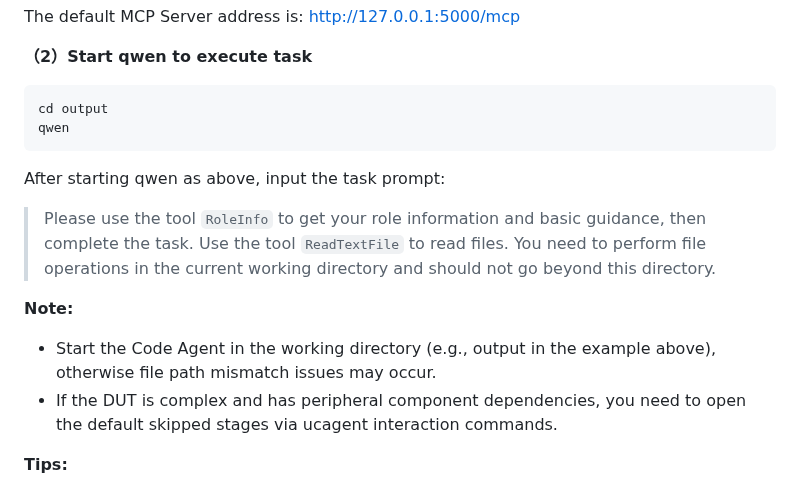
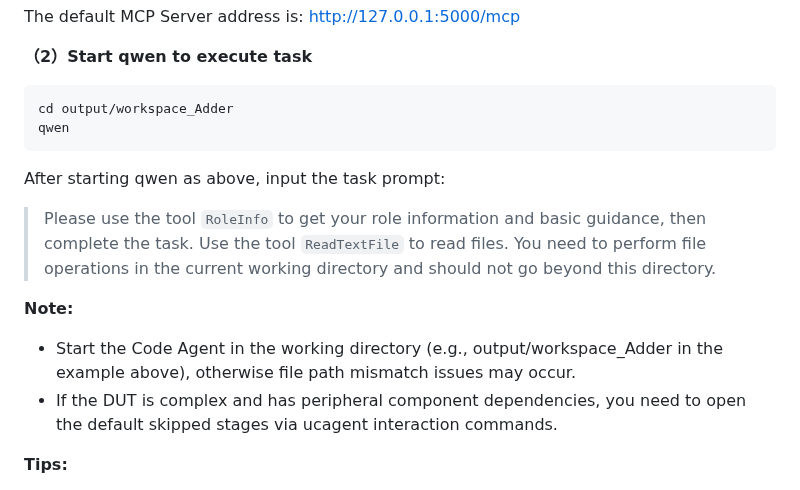
Before and after one commit to XS-MLVP/UCAgent, a Markdown page: README.en.md, the part around the change. Rendered like a GitHub page.

Commit message:
docs: update working directory path examples in README files

````diff
--- a/README.en.md
+++ b/README.en.md
@@ -101,7 +101,7 @@ The default MCP Server address is: http://127.0.0.1:5000/mcp
 **（2）Start qwen to execute task**
 
 ```bash
-cd output
+cd output/workspace_Adder
 qwen
 ```
 
@@ -110,7 +110,7 @@ After starting qwen as above, input the task prompt:
 > Please use the tool `RoleInfo` to get your role information and basic guidance, then complete the task. Use the tool `ReadTextFile` to read files. You need to perform file operations in the current working directory and should not go beyond this directory.
 
 **Note:**
-- Start the Code Agent in the working directory (e.g., output in the example above), otherwise file path mismatch issues may occur.
+- Start the Code Agent in the working directory (e.g., output/workspace_Adder in the example above), otherwise file path mismatch issues may occur.
 - If the DUT is complex and has peripheral component dependencies, you need to open the default skipped stages via ucagent interaction commands.
 
 **Tips:**
````
Also changed, not shown: README.zh.md (+2 -2 lines).
